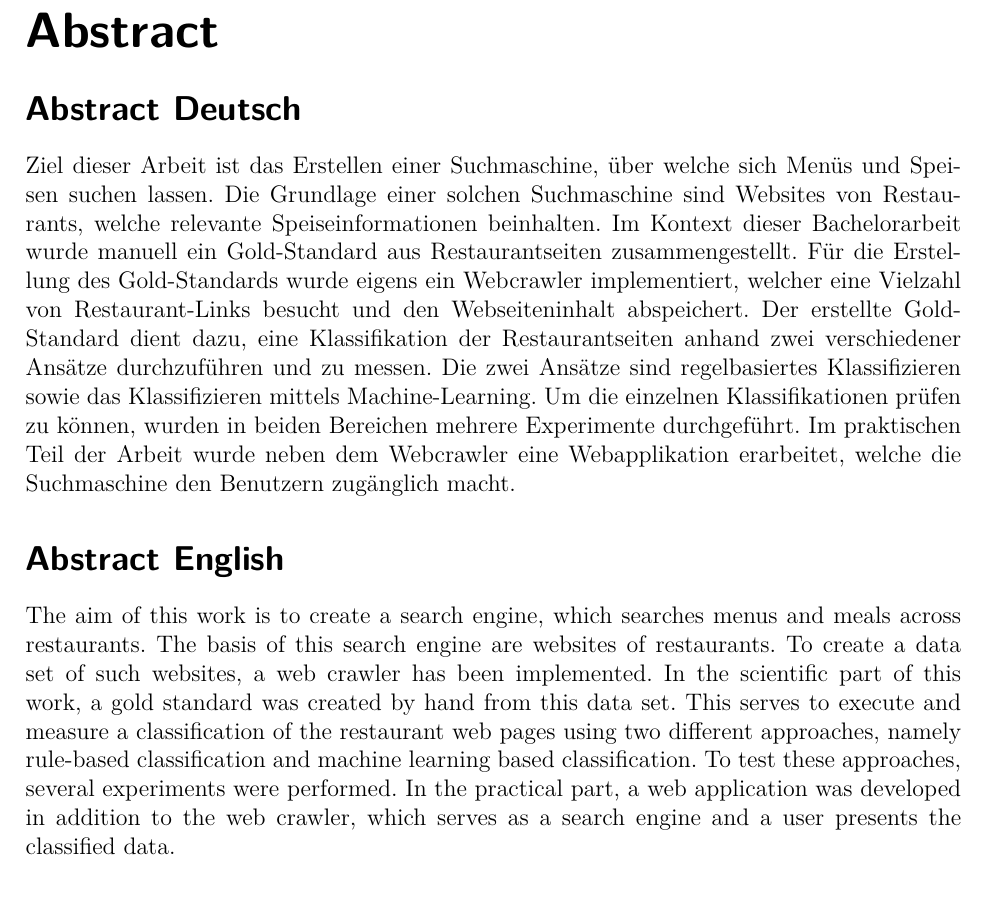
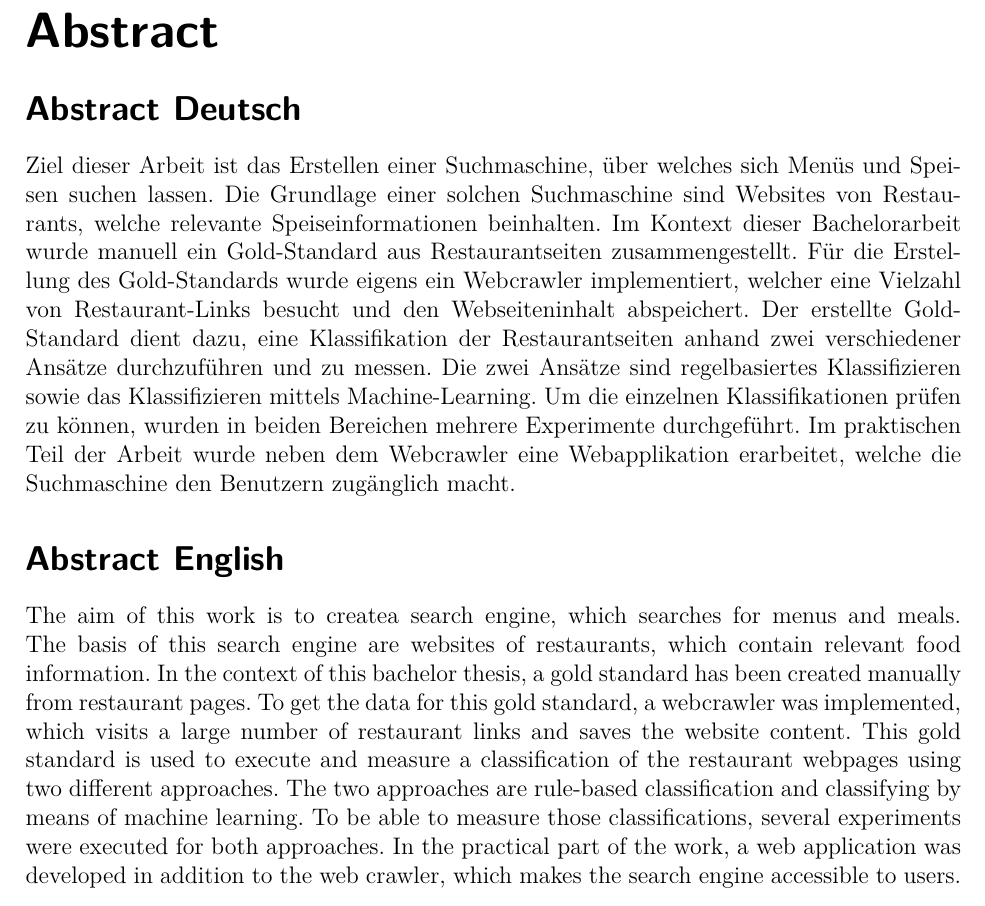
Before and after one commit to gianbrunner/lunch-crawler-documentation, a LaTeX thesis (00_Hauptdokument.tex, which reads Abstract.tex): part of page 2 of 73, cut so that both start at the same text. Compiled offline with pdfLaTeX.

Commit message:
added english translation

```diff
--- a/Abstract.tex
+++ b/Abstract.tex
@@ -1,7 +1,7 @@
 \addchap{Abstract}
 \addsec{Abstract Deutsch}
 
-Ziel dieser Arbeit ist das Erstellen einer Suchmaschine, über welche sich Menüs und Speisen suchen lassen.
+Ziel dieser Arbeit ist das Erstellen einer Suchmaschine, über welches sich Menüs und Speisen suchen lassen.
 Die Grundlage einer solchen Suchmaschine sind Websites von Restaurants, welche relevante Speiseinformationen beinhalten.
 Im Kontext dieser Bachelorarbeit wurde manuell ein Gold-Standard aus Restaurantseiten zusammengestellt.
 Für die Erstellung des Gold-Standards wurde eigens ein Webcrawler implementiert, welcher eine Vielzahl von Restaurant-Links besucht und den Webseiteninhalt abspeichert.
@@ -10,10 +10,12 @@ Die zwei Ansätze sind regelbasiertes Klassifizieren sowie das Klassifizieren mi
 Um die einzelnen Klassifikationen prüfen zu können, wurden in beiden Bereichen mehrere Experimente durchgeführt.
 Im praktischen Teil der Arbeit wurde neben dem Webcrawler eine Webapplikation erarbeitet, welche die Suchmaschine den Benutzern zugänglich macht.
 \addsec{Abstract English}
-The aim of this work is to create a search engine, which searches menus and meals across restaurants.
-The basis of this search engine are websites of restaurants.
-To create a data set of such websites, a web crawler has been implemented.
-In the scientific part of this work, a gold standard was created by hand from this data set.
-This serves to execute and measure a classification of the restaurant web pages using two different approaches, namely rule-based classification and machine learning based classification.
-To test these approaches, several experiments were performed.
-In the practical part, a web application was developed in addition to the web crawler, which serves as a search engine and a user presents the classified data.
+
+The aim of this work is to createa search engine, which searches for menus and meals.
+The basis of this search engine are websites of restaurants, which contain relevant food information.
+In the context of this bachelor thesis, a gold standard has been created manually from restaurant pages.
+To get the data for this gold standard, a webcrawler was implemented, which visits a large number of restaurant links and saves the website content.
+This gold standard is used to execute and measure a classification of the restaurant webpages using two different approaches.
+The two approaches are rule-based classification and classifying by means of machine learning.
+To be able to measure those classifications, several experiments were executed for both approaches.
+In the practical part of the work, a web application was developed in addition to the web crawler, which makes the search engine accessible to users.
```
